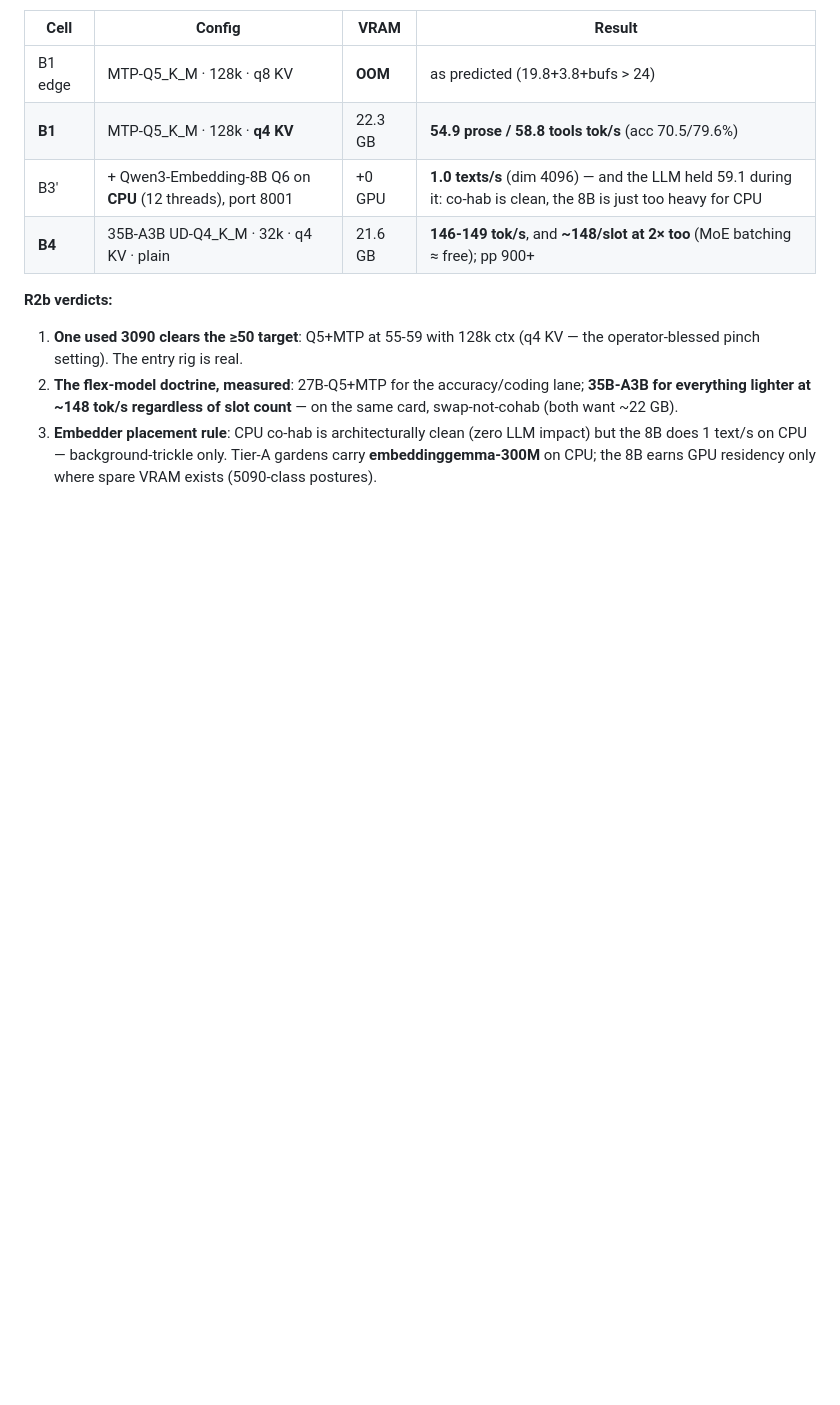
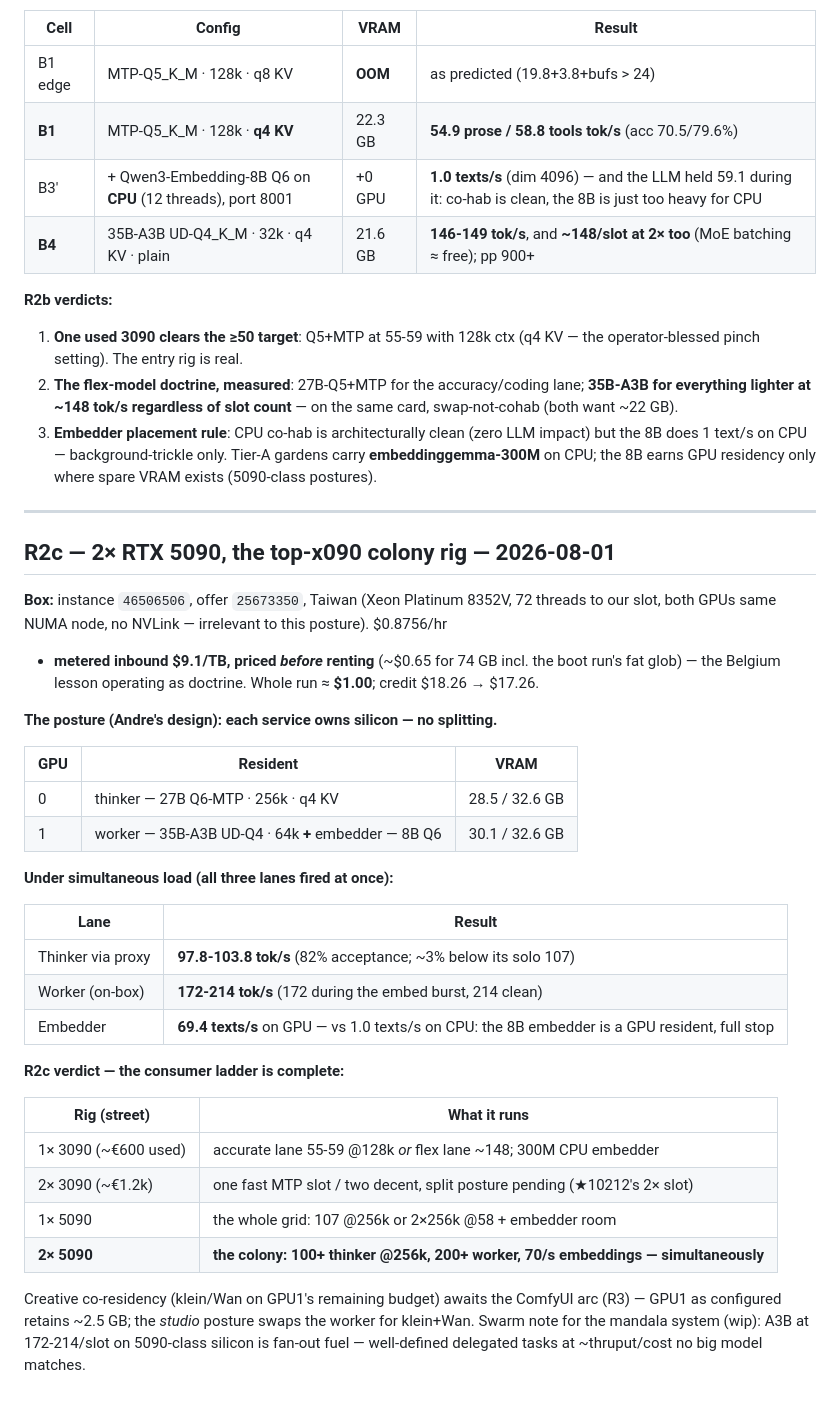
Before and after one commit to buckster123/ApexRouter-RS, a Markdown page: docs/GARDEN-RUNS.md, the part around the change. Rendered like a GitHub page; blank space fills up the shorter version.

Commit message:
docs(garden): R2c — two 5090s run the whole colony at once; the consumer ladder is complete
Co-Authored-By: Claude Fable 5 <noreply@anthropic.com>
Claude-Session: https://claude.ai/code/session_01PyyQTX8zKzeuPZQbmvxBU4

```diff
--- a/docs/GARDEN-RUNS.md
+++ b/docs/GARDEN-RUNS.md
@@ -312,3 +312,42 @@ Topology: GPU0, CPU affinity 0-23, no NUMA. Whole run **$0.11**; credit $18.37
    but the 8B does 1 text/s on CPU — background-trickle only. Tier-A gardens carry
    **embeddinggemma-300M** on CPU; the 8B earns GPU residency only where spare VRAM
    exists (5090-class postures).
+
+---
+
+## R2c — 2× RTX 5090, the top-x090 colony rig — 2026-08-01
+
+**Box:** instance `46506506`, offer `25673350`, Taiwan (Xeon Platinum 8352V, 72 threads
+to our slot, both GPUs same NUMA node, no NVLink — irrelevant to this posture). $0.8756/hr
++ **metered inbound $9.1/TB, priced *before* renting** (~$0.65 for 74 GB incl. the boot
+run's fat glob) — the Belgium lesson operating as doctrine. Whole run ≈ **$1.00**;
+credit $18.26 → $17.26.
+
+**The posture (Andre's design): each service owns silicon — no splitting.**
+
+| GPU | Resident | VRAM |
+|---|---|---|
+| 0 | thinker — 27B Q6-MTP · 256k · q4 KV | 28.5 / 32.6 GB |
+| 1 | worker — 35B-A3B UD-Q4 · 64k **+** embedder — 8B Q6 | 30.1 / 32.6 GB |
+
+**Under simultaneous load (all three lanes fired at once):**
+
+| Lane | Result |
+|---|---|
+| Thinker via proxy | **97.8-103.8 tok/s** (82% acceptance; ~3% below its solo 107) |
+| Worker (on-box) | **172-214 tok/s** (172 during the embed burst, 214 clean) |
+| Embedder | **69.4 texts/s** on GPU — vs 1.0 texts/s on CPU: the 8B embedder is a GPU resident, full stop |
+
+**R2c verdict — the consumer ladder is complete:**
+
+| Rig (street) | What it runs |
+|---|---|
+| 1× 3090 (~€600 used) | accurate lane 55-59 @128k *or* flex lane ~148; 300M CPU embedder |
+| 2× 3090 (~€1.2k) | one fast MTP slot / two decent, split posture pending (★10212's 2× slot) |
+| 1× 5090 | the whole grid: 107 @256k or 2×256k @58 + embedder room |
+| **2× 5090** | **the colony: 100+ thinker @256k, 200+ worker, 70/s embeddings — simultaneously** |
+
+Creative co-residency (klein/Wan on GPU1's remaining budget) awaits the ComfyUI arc (R3)
+— GPU1 as configured retains ~2.5 GB; the *studio* posture swaps the worker for klein+Wan.
+Swarm note for the mandala system (wip): A3B at 172-214/slot on 5090-class silicon is
+fan-out fuel — well-defined delegated tasks at ~thruput/cost no big model matches.
```
